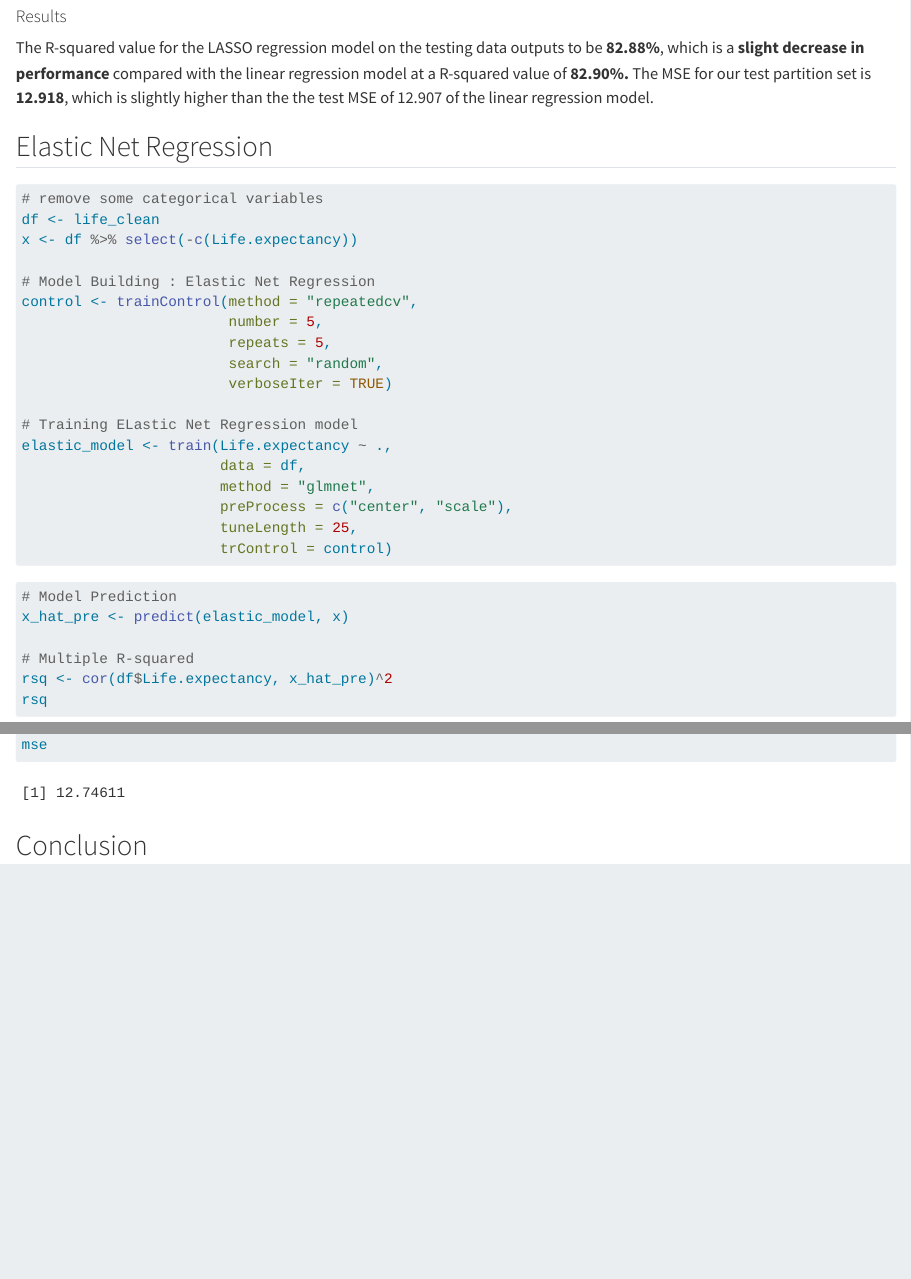
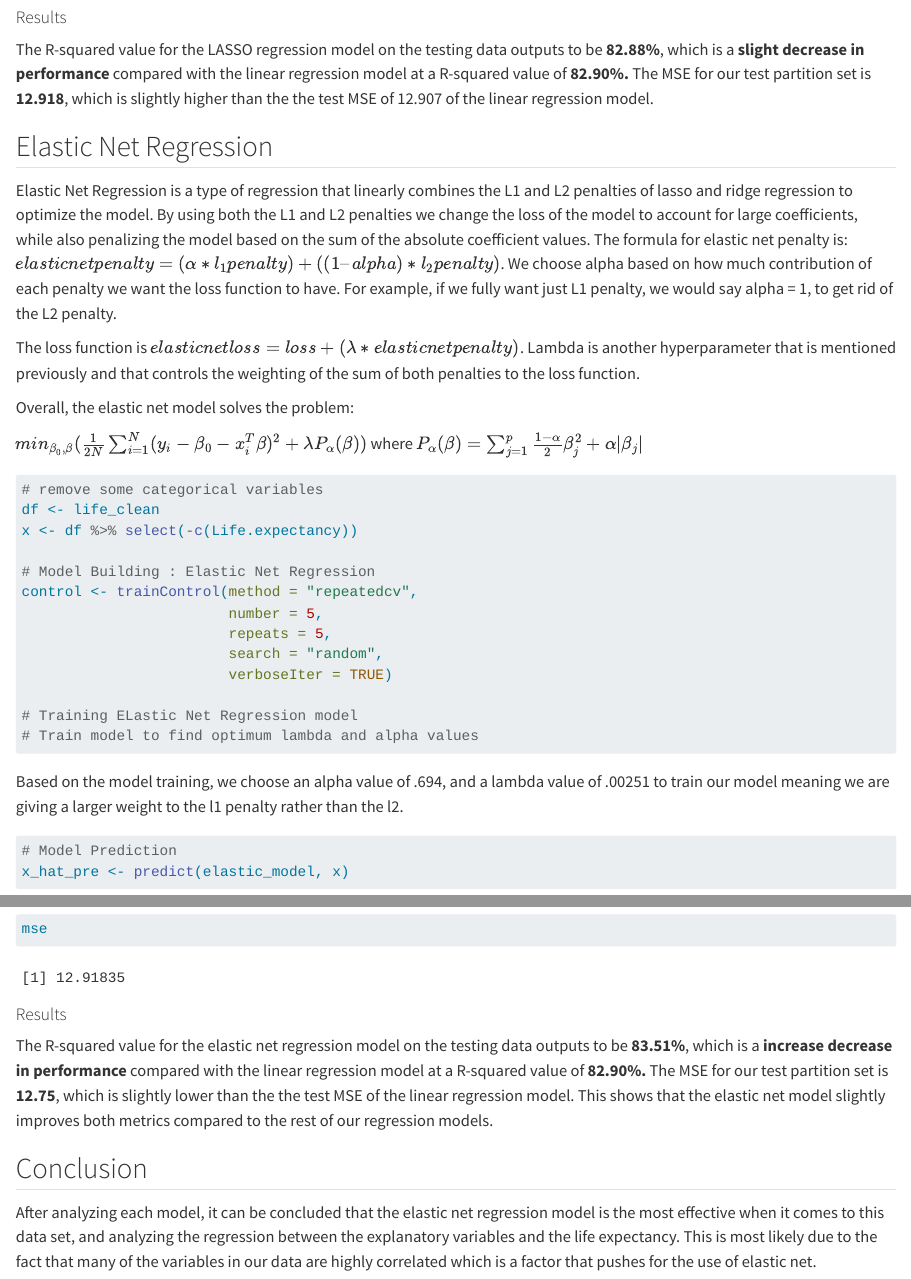
Before and after one commit to pstat197/vignette-regression, a Quarto document (vignette.qmd): the page in a window 1100 px wide, from 8130 px down before the commit and from 8160 px down after it, so that both start at the same text, and a second part further down, joined at a grey line. Rendered offline with R 4.5, knitr and Pandoc in place of Quarto, with nearby package versions; some code elsewhere in the file could not run offline.

Commit message:
updates to intro, elastic net, conclusion

````diff
--- a/vignette.qmd
+++ b/vignette.qmd
@@ -250,6 +250,14 @@ The R-squared value for the LASSO regression model on the testing data outputs t
 
 ## Elastic Net Regression
 
+Elastic Net Regression is a type of regression that linearly combines the L1 and L2 penalties of lasso and ridge regression to optimize the model. By using both the L1 and L2 penalties we change the loss of the model to account for large coefficients, while also penalizing the model based on the sum of the absolute coefficient values. The formula for elastic net penalty is: $elasticnetpenalty = (\alpha * l_1penalty) + ((1 – alpha) * l_2penalty)$. We choose alpha based on how much contribution of each penalty we want the loss function to have. For example, if we fully want just L1 penalty, we would say alpha = 1, to get rid of the L2 penalty.
+
+The loss function is $elasticnetloss = loss + (\lambda * elasticnetpenalty)$. Lambda is another hyperparameter that is mentioned previously and that controls the weighting of the sum of both penalties to the loss function.
+
+Overall, the elastic net model solves the problem:
+
+$min_{\beta_0,\beta}(\frac{1}{2N}\sum_{i=1}^{N}(y_i−\beta_0−x_i^T\beta)^2+\lambda P_\alpha(\beta))$ where $P_\alpha(\beta) = \sum_{j=1}^{p}\frac{1-\alpha}{2}\beta_j^2+\alpha|\beta_j|$
+
 ```{r, results='hide'}
 # remove some categorical variables
 df <- life_clean
@@ -263,13 +271,10 @@ control <- trainControl(method = "repeatedcv",
                         verboseIter = TRUE)
 
 # Training ELastic Net Regression model
-elastic_model <- train(Life.expectancy ~ .,
-                       data = df,
-                       method = "glmnet",
-                       preProcess = c("center", "scale"),
-                       tuneLength = 25,
-                       trControl = control)
+# Train model to find optimum lambda and alpha values
 ```
+
+Based on the model training, we choose an alpha value of .694, and a lambda value of .00251 to train our model meaning we are giving a larger weight to the l1 penalty rather than the l2.
 
 ```{r}
 # Model Prediction
@@ -284,4 +289,10 @@ mse <- mean((x_hat_pre - df$Life.expectancy)^2)
 mse
 ```
 
+#### Results
+
+The R-squared value for the elastic net regression model on the testing data outputs to be **83.51%**, which is a **increase decrease in performance** compared with the linear regression model at a R-squared value of **82.90%.** The MSE for our test partition set is **12.75**, which is slightly lower than the the test MSE of the linear regression model. This shows that the elastic net model slightly improves both metrics compared to the rest of our regression models.
+
 ## Conclusion
+
+After analyzing each model, it can be concluded that the elastic net regression model is the most effective when it comes to this data set, and analyzing the regression between the explanatory variables and the life expectancy. This is most likely due to the fact that many of the variables in our data are highly correlated which is a factor that pushes for the use of elastic net.
````
Also changed, not shown: vignette.qmd (2 more changed lines).
